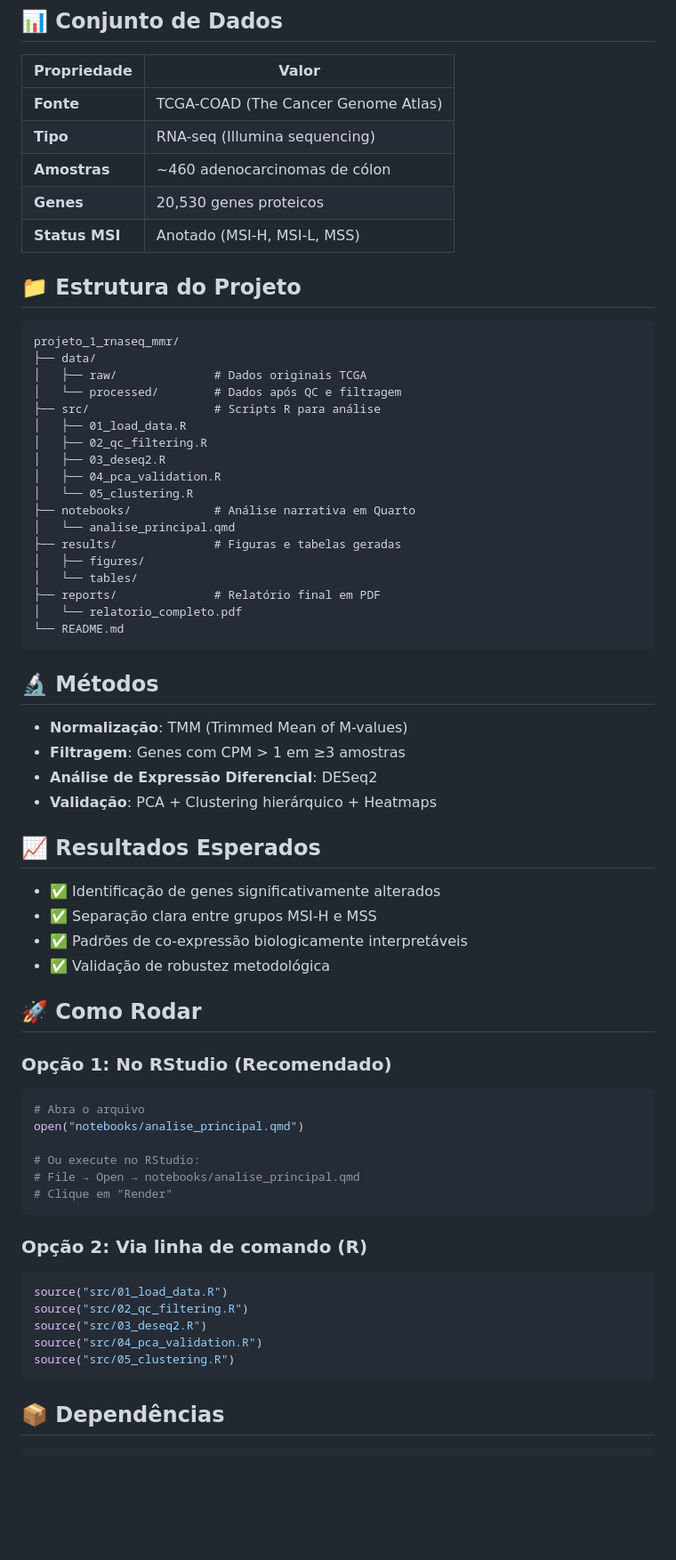
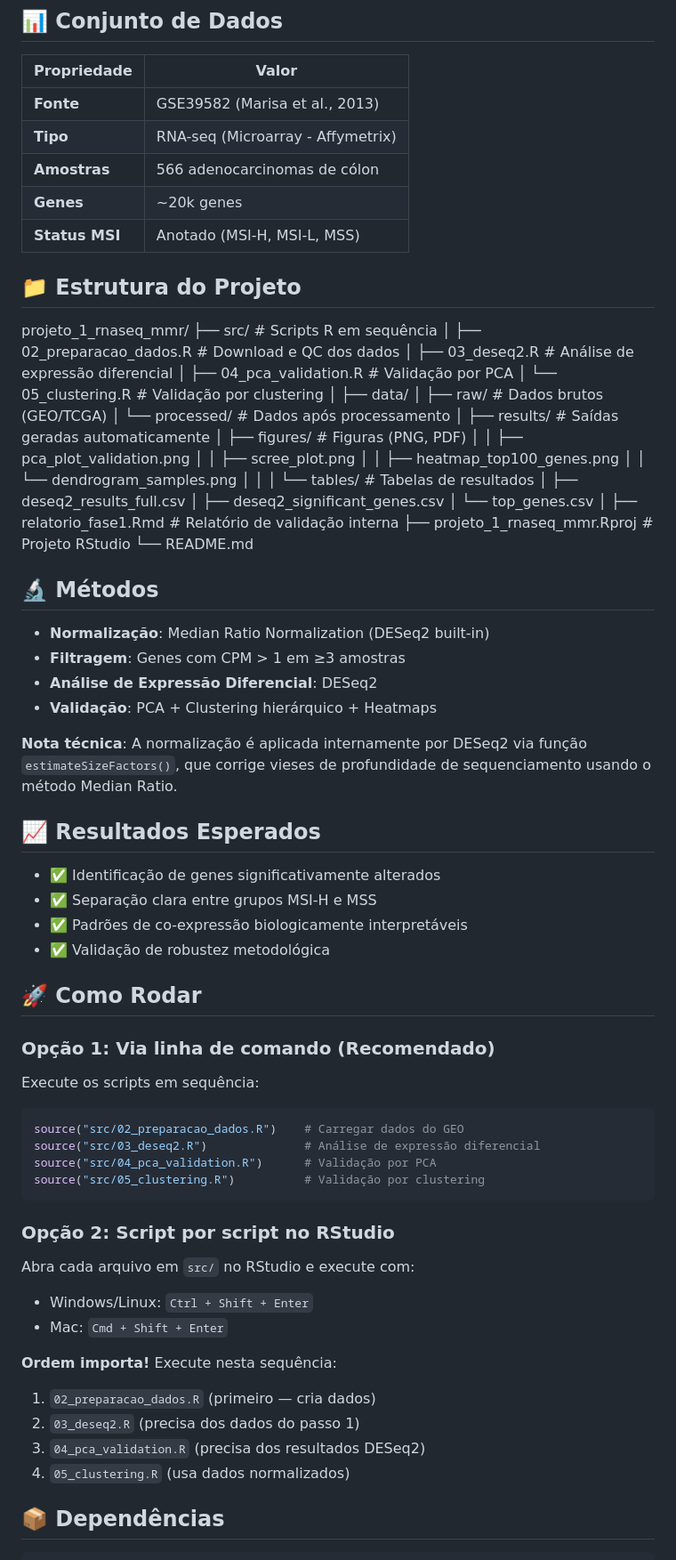
Before and after one commit to carla-bioinfo/projeto_1_rnaseq_mmr, a Markdown page: README.md, the part around one of its changes. Shown at 89% size. Drawn GitHub-style; blank space fills up the shorter version.

````diff
--- a/README.md
+++ b/README.md
@@ -21,39 +21,49 @@ Análise de **expressão diferencial** em tumores colorretais com:
 
 | Propriedade | Valor |
 |-------------|-------|
-| **Fonte** | TCGA-COAD (The Cancer Genome Atlas) |
-| **Tipo** | RNA-seq (Illumina sequencing) |
-| **Amostras** | ~460 adenocarcinomas de cólon |
-| **Genes** | 20,530 genes proteicos |
+| **Fonte** | GSE39582 (Marisa et al., 2013) |
+| **Tipo** | RNA-seq (Microarray - Affymetrix) |
+| **Amostras** | 566 adenocarcinomas de cólon |
+| **Genes** | ~20k genes |
 | **Status MSI** | Anotado (MSI-H, MSI-L, MSS) |
 
 ## 📁 Estrutura do Projeto
-```
+
 projeto_1_rnaseq_mmr/
+├── src/                          # Scripts R em sequência
+│   ├── 02_preparacao_dados.R     # Download e QC dos dados
+│   ├── 03_deseq2.R               # Análise de expressão diferencial
+│   ├── 04_pca_validation.R       # Validação por PCA
+│   └── 05_clustering.R           # Validação por clustering
+│
 ├── data/
-│   ├── raw/              # Dados originais TCGA
-│   └── processed/        # Dados após QC e filtragem
-├── src/                  # Scripts R para análise
-│   ├── 01_load_data.R
-│   ├── 02_qc_filtering.R
-│   ├── 03_deseq2.R
-│   ├── 04_pca_validation.R
-│   └── 05_clustering.R
-├── notebooks/            # Análise narrativa em Quarto
-│   └── analise_principal.qmd
-├── results/              # Figuras e tabelas geradas
-│   ├── figures/
-│   └── tables/
-├── reports/              # Relatório final em PDF
-│   └── relatorio_completo.pdf
+│   ├── raw/                      # Dados brutos (GEO/TCGA)
+│   └── processed/                # Dados após processamento
+│
+├── results/                       # Saídas geradas automaticamente
+│   ├── figures/                  # Figuras (PNG, PDF)
+│   │   ├── pca_plot_validation.png
+│   │   ├── scree_plot.png
+│   │   ├── heatmap_top100_genes.png
+│   │   └── dendrogram_samples.png
+│   │
+│   └── tables/                   # Tabelas de resultados
+│       ├── deseq2_results_full.csv
+│       ├── deseq2_significant_genes.csv
+│       └── top_genes.csv
+│
+├── relatorio_fase1.Rmd           # Relatório de validação interna
+├── projeto_1_rnaseq_mmr.Rproj    # Projeto RStudio
 └── README.md
-```
+
 ## 🔬 Métodos
 
-- **Normalização**: TMM (Trimmed Mean of M-values)
+- **Normalização**: Median Ratio Normalization (DESeq2 built-in)
 - **Filtragem**: Genes com CPM > 1 em ≥3 amostras
 - **Análise de Expressão Diferencial**: DESeq2
 - **Validação**: PCA + Clustering hierárquico + Heatmaps
+
+**Nota técnica**: A normalização é aplicada internamente por DESeq2 via função `estimateSizeFactors()`, que corrige vieses de profundidade de sequenciamento usando o método Median Ratio.
 
 ## 📈 Resultados Esperados
 
@@ -64,26 +74,28 @@ projeto_1_rnaseq_mmr/
 
 ## 🚀 Como Rodar
 
-### Opção 1: No RStudio (Recomendado)
+### Opção 1: Via linha de comando (Recomendado)
+
+Execute os scripts em sequência:
 
 ```r
-# Abra o arquivo
-open("notebooks/analise_principal.qmd")
-
-# Ou execute no RStudio:
-# File → Open → notebooks/analise_principal.qmd
-# Clique em "Render"
+source("src/02_preparacao_dados.R")    # Carregar dados do GEO
+source("src/03_deseq2.R")              # Análise de expressão diferencial
+source("src/04_pca_validation.R")      # Validação por PCA
+source("src/05_clustering.R")          # Validação por clustering
 ```
 
-### Opção 2: Via linha de comando (R)
+### Opção 2: Script por script no RStudio
 
-```r
-source("src/01_load_data.R")
-source("src/02_qc_filtering.R")
-source("src/03_deseq2.R")
-source("src/04_pca_validation.R")
-source("src/05_clustering.R")
-```
+Abra cada arquivo em `src/` no RStudio e execute com:
+- Windows/Linux: `Ctrl + Shift + Enter`
+- Mac: `Cmd + Shift + Enter`
+
+**Ordem importa!** Execute nesta sequência:
+1. `02_preparacao_dados.R` (primeiro — cria dados)
+2. `03_deseq2.R` (precisa dos dados do passo 1)
+3. `04_pca_validation.R` (precisa dos resultados DESeq2)
+4. `05_clustering.R` (usa dados normalizados)
 
 ## 📦 Dependências
 
````
Also changed, not shown: other parts of README.md (+16 -5 lines).
